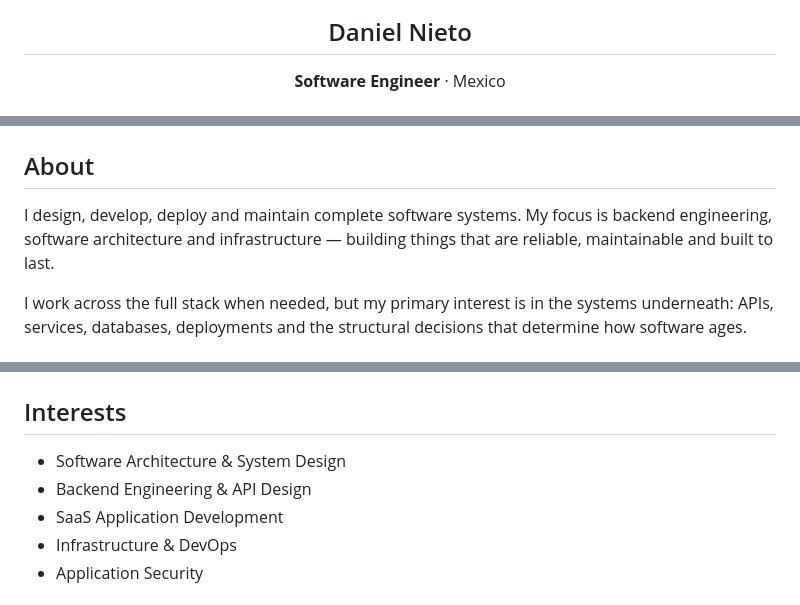
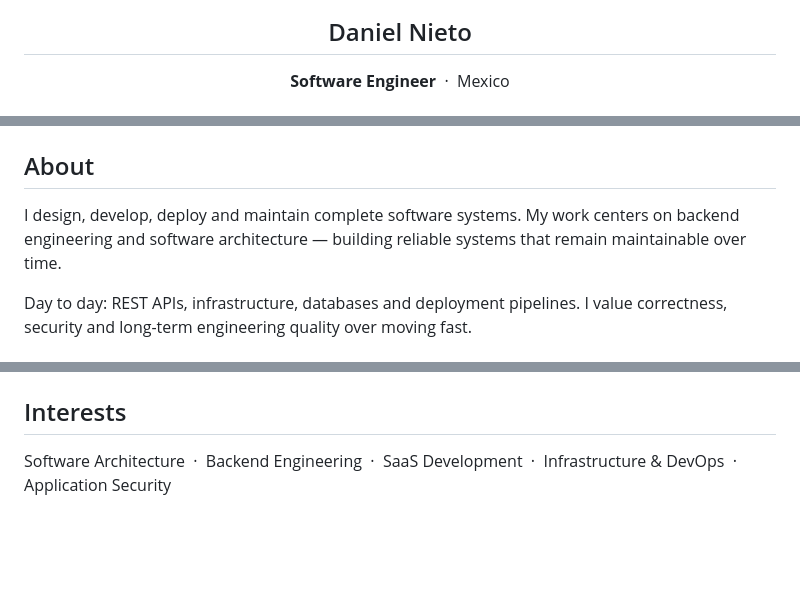
Before and after one commit to DaniSick/DaniSick, a Markdown page: README.md, 3 parts joined by grey strips. Drawn GitHub-style; blank space fills up the shorter version.

```diff
--- a/README.md
+++ b/README.md
@@ -7,6 +11,6 @@
 ## Daniel Nieto
 
-**Software Engineer** · Mexico
+**Software Engineer** &nbsp;·&nbsp; Mexico
 
 </div>
 
@@ -14,7 +18,7 @@
 
 ## About
 
-I design, develop, deploy and maintain complete software systems. My focus is backend engineering, software architecture and infrastructure — building things that are reliable, maintainable and built to last.
+I design, develop, deploy and maintain complete software systems. My work centers on backend engineering and software architecture — building reliable systems that remain maintainable over time.
 
-I work across the full stack when needed, but my primary interest is in the systems underneath: APIs, services, databases, deployments and the structural decisions that determine how software ages.
+Day to day: REST APIs, infrastructure, databases and deployment pipelines. I value correctness, security and long-term engineering quality over moving fast.
 
@@ -61,9 +65,5 @@ I work across the full stack when needed, but my primary interest is in the syst
 
 ## Interests
 
-- Software Architecture & System Design
-- Backend Engineering & API Design
-- SaaS Application Development
-- Infrastructure & DevOps
-- Application Security
+Software Architecture &nbsp;·&nbsp; Backend Engineering &nbsp;·&nbsp; SaaS Development &nbsp;·&nbsp; Infrastructure & DevOps &nbsp;·&nbsp; Application Security
 
```
Also changed, not shown: other parts of README.md (+12 -6 lines), banner.png.
